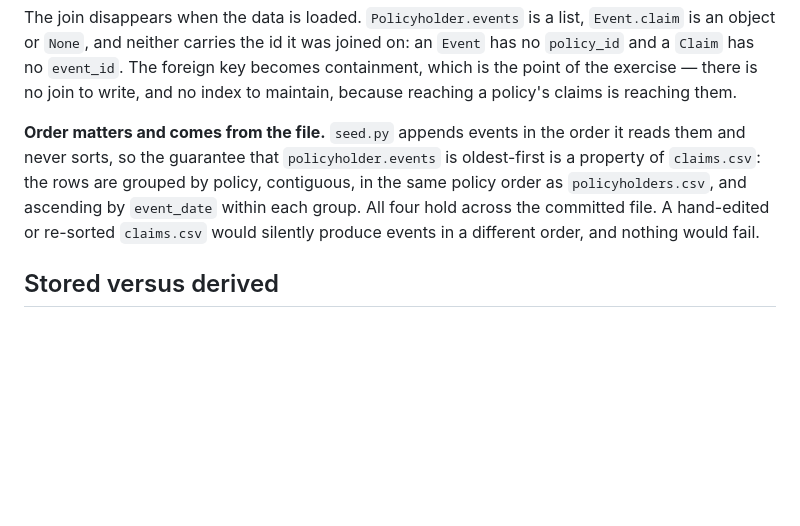
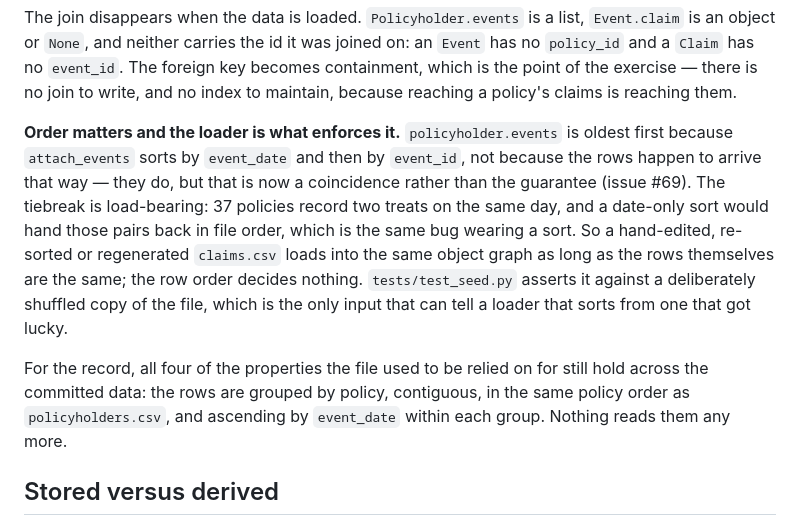
Before and after one commit to GemTalk/brain-freeze, a Markdown page: docs/csv-schema.md, the part around the change. Rendered like a GitHub page; blank space fills up the shorter version.

Commit message:
The column dictionary said the row order is the guarantee, which is no longer true
`docs/csv-schema.md` was where issue #69 was found, and it stated the bug as a
fact: "Order matters and comes from the file", `seed.py` "appends events in the
order it reads them and never sorts". It now sorts, so that paragraph would
have sent the next reader looking for an invariant that has moved into code.

Rewritten to say what holds the guarantee now, why the `event_id` tiebreak is
load-bearing rather than decorative, and that the shuffled test is what proves
it. The four properties of the committed file are kept as a record, with the
note that nothing reads them any more. `docs/dataset-for-agents.md` gains the
same one-line note beside `events`, which is where an agent looks.

Co-Authored-By: Claude Opus 5 (1M context) <noreply@anthropic.com>

```diff
--- a/docs/csv-schema.md
+++ b/docs/csv-schema.md
@@ -151,13 +151,22 @@ key becomes containment, which is the point of the exercise — there is no join
 to write, and no index to maintain, because reaching a policy's claims is
 reaching them.
 
-**Order matters and comes from the file.** `seed.py` appends events in the
-order it reads them and never sorts, so the guarantee that `policyholder.events`
-is oldest-first is a property of `claims.csv`: the rows are grouped by policy,
+**Order matters and the loader is what enforces it.** `policyholder.events`
+is oldest first because `attach_events` sorts by `event_date` and then by
+`event_id`, not because the rows happen to arrive that way — they do, but that
+is now a coincidence rather than the guarantee (issue #69). The tiebreak is
+load-bearing: 37 policies record two treats on the same day, and a date-only
+sort would hand those pairs back in file order, which is the same bug wearing a
+sort. So a hand-edited, re-sorted or regenerated `claims.csv` loads into the
+same object graph as long as the rows themselves are the same; the row order
+decides nothing. `tests/test_seed.py` asserts it against a deliberately
+shuffled copy of the file, which is the only input that can tell a loader that
+sorts from one that got lucky.
+
+For the record, all four of the properties the file used to be relied on for
+still hold across the committed data: the rows are grouped by policy,
 contiguous, in the same policy order as `policyholders.csv`, and ascending by
-`event_date` within each group. All four hold across the committed file. A
-hand-edited or re-sorted `claims.csv` would silently produce events in a
-different order, and nothing would fail.
+`event_date` within each group. Nothing reads them any more.
 
 ## Stored versus derived
 
```
Also changed, not shown: docs/dataset-for-agents.md (+1 -1 lines).
